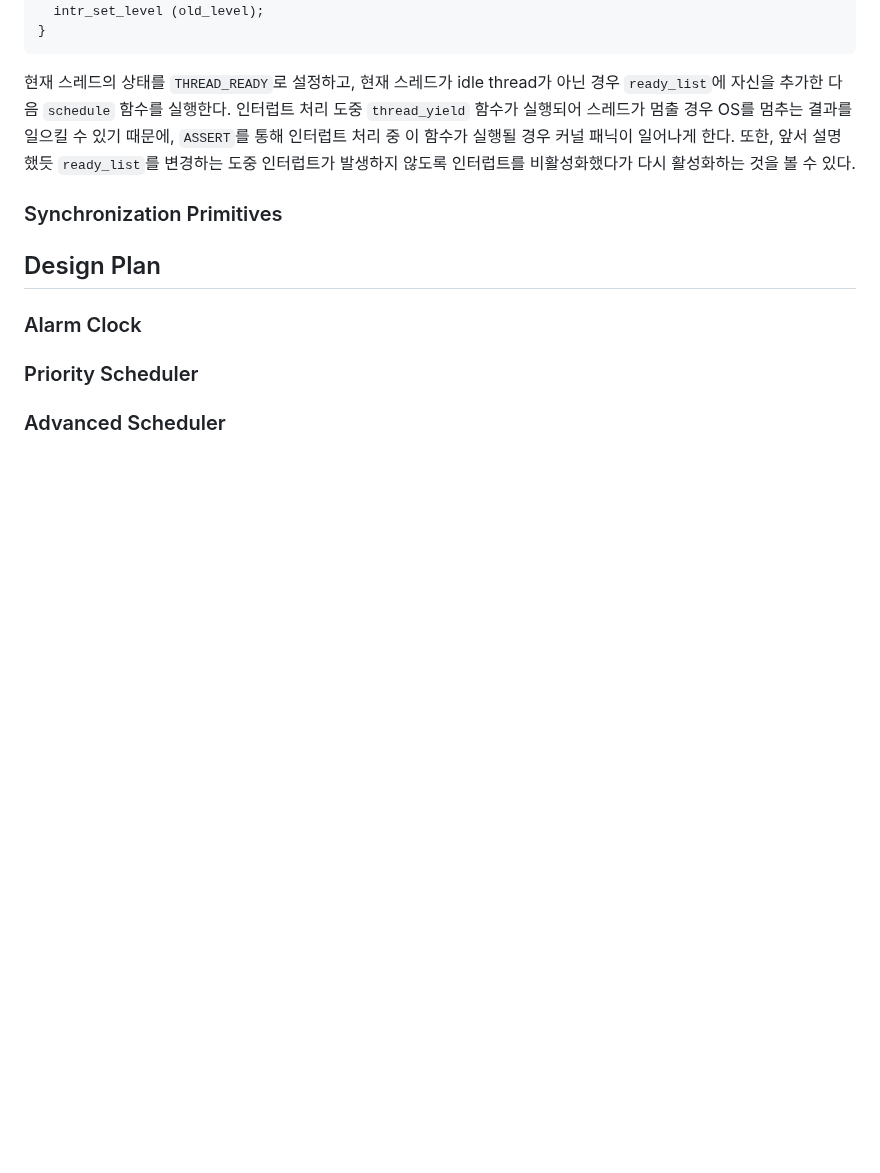
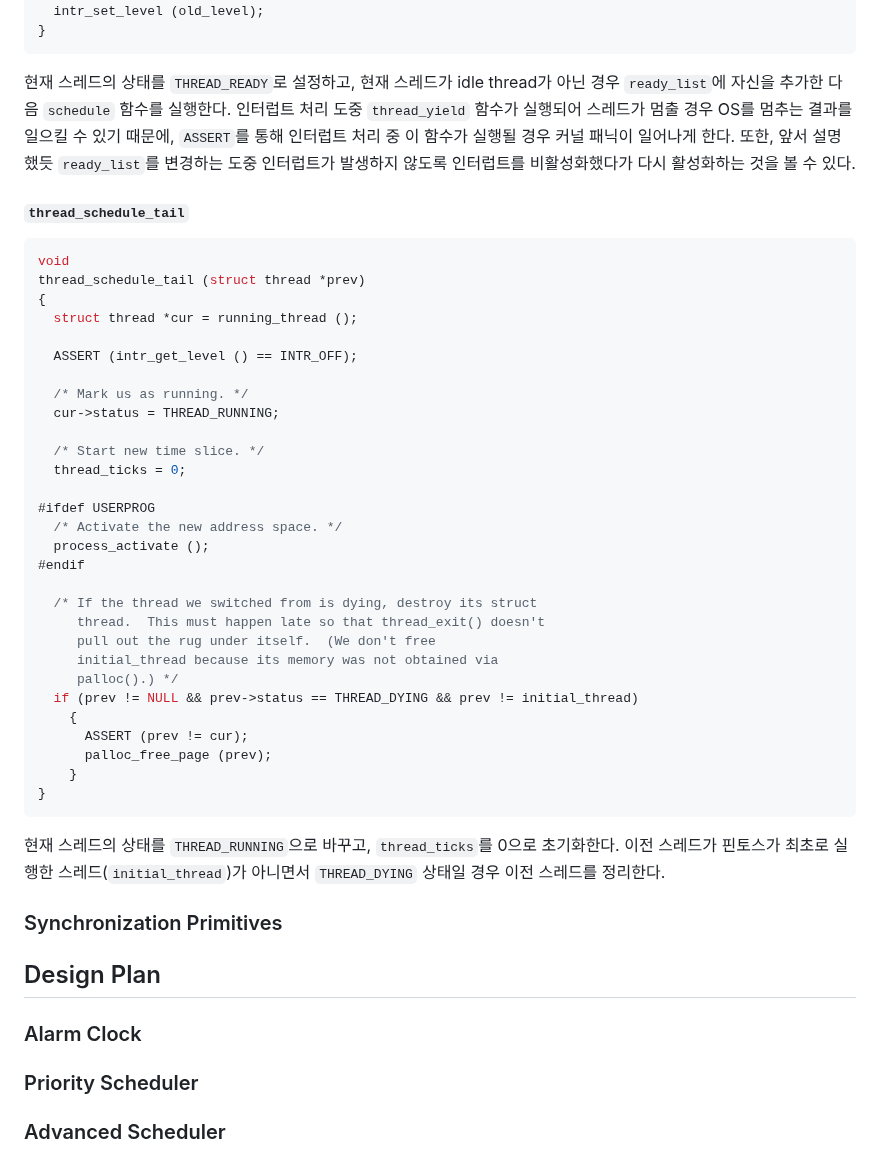
Before and after one commit to sohnryang/csed312, a Markdown page: design/project1.md, the part around the change. Rendered like a GitHub page; blank space fills up the shorter version.

Commit message:
docs(project1): document `thread_schedule_tail`

````diff
--- a/design/project1.md
+++ b/design/project1.md
@@ -257,6 +257,42 @@ thread_yield (void)
 
 현재 스레드의 상태를 `THREAD_READY`로 설정하고, 현재 스레드가 idle thread가 아닌 경우 `ready_list`에 자신을 추가한 다음 `schedule` 함수를 실행한다. 인터럽트 처리 도중 `thread_yield` 함수가 실행되어 스레드가 멈출 경우 OS를 멈추는 결과를 일으킬 수 있기 때문에, `ASSERT`를 통해 인터럽트 처리 중 이 함수가 실행될 경우 커널 패닉이 일어나게 한다. 또한, 앞서 설명했듯 `ready_list`를 변경하는 도중 인터럽트가 발생하지 않도록 인터럽트를 비활성화했다가 다시 활성화하는 것을 볼 수 있다.
 
+##### `thread_schedule_tail`
+
+```c
+void
+thread_schedule_tail (struct thread *prev)
+{
+  struct thread *cur = running_thread ();
+
+  ASSERT (intr_get_level () == INTR_OFF);
+
+  /* Mark us as running. */
+  cur->status = THREAD_RUNNING;
+
+  /* Start new time slice. */
+  thread_ticks = 0;
+
+#ifdef USERPROG
+  /* Activate the new address space. */
+  process_activate ();
+#endif
+
+  /* If the thread we switched from is dying, destroy its struct
+     thread.  This must happen late so that thread_exit() doesn't
+     pull out the rug under itself.  (We don't free
+     initial_thread because its memory was not obtained via
+     palloc().) */
+  if (prev != NULL && prev->status == THREAD_DYING && prev != initial_thread)
+    {
+      ASSERT (prev != cur);
+      palloc_free_page (prev);
+    }
+}
+```
+
+현재 스레드의 상태를 `THREAD_RUNNING`으로 바꾸고, `thread_ticks`를 0으로 초기화한다. 이전 스레드가 핀토스가 최초로 실행한 스레드(`initial_thread`)가 아니면서 `THREAD_DYING` 상태일 경우 이전 스레드를 정리한다.
+
 ### Synchronization Primitives
 
 ## Design Plan
````
